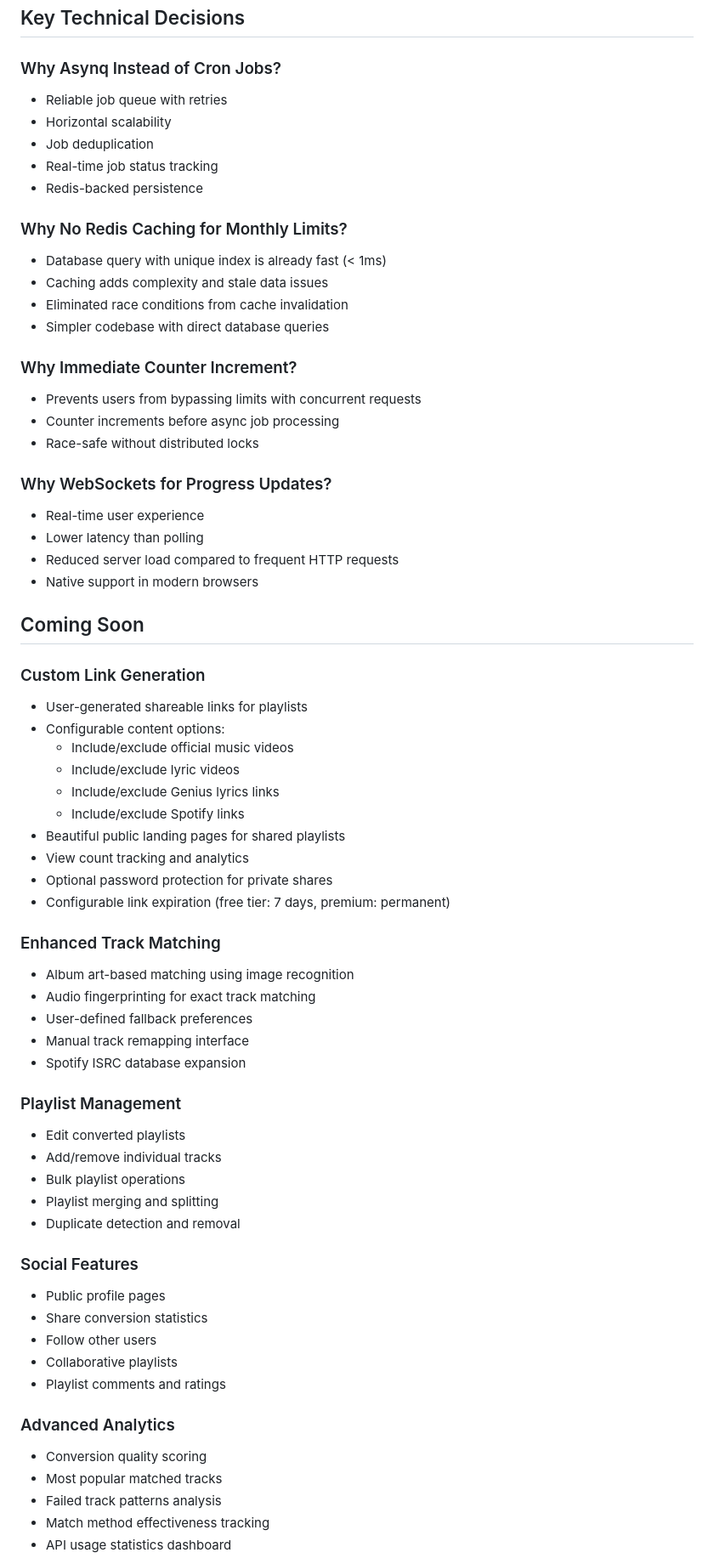
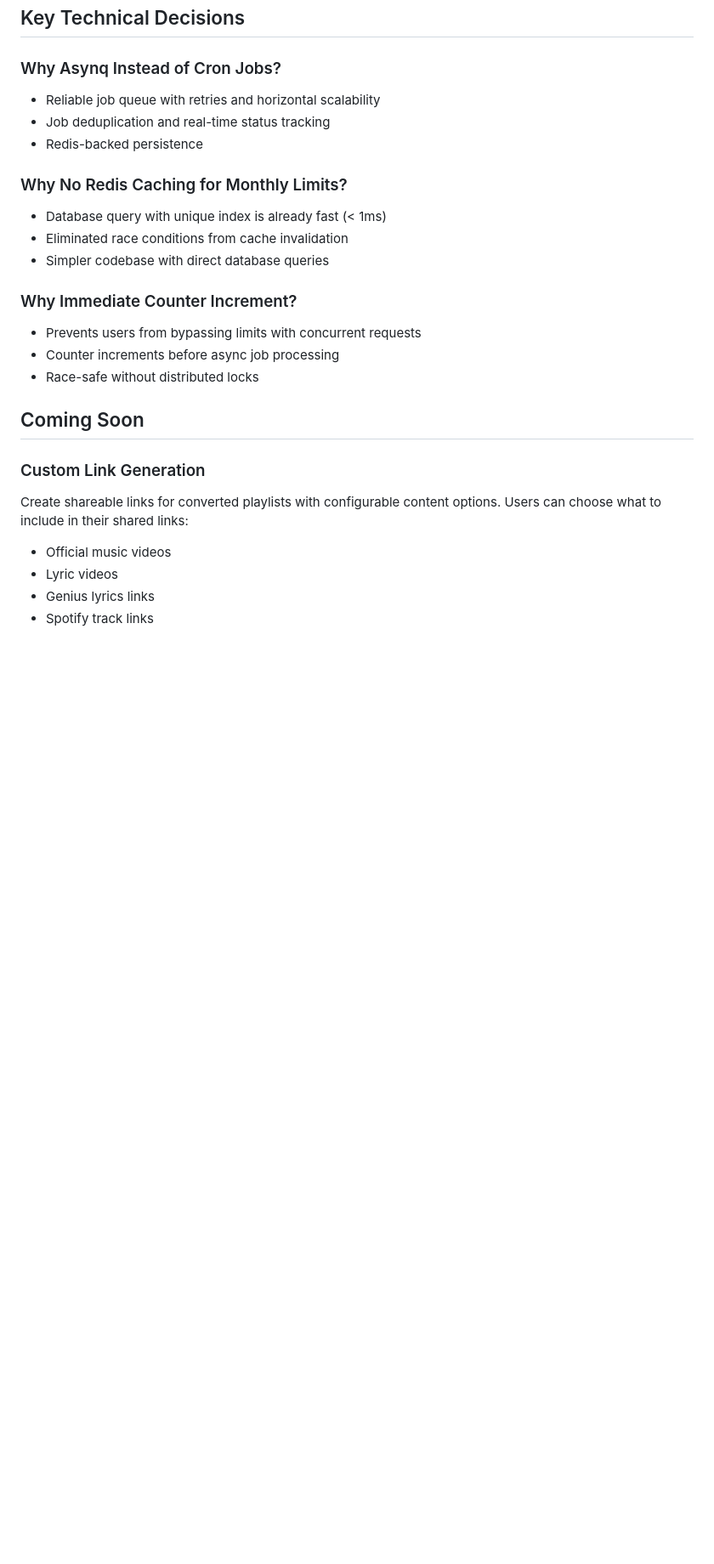
Before and after one commit to pixperk/sptyt, a Markdown page: README.md, the part around one of its changes. Shown at 85% size. GitHub-like rendering; blank space fills up the shorter version.

```diff
--- a/README.md
+++ b/README.md
@@ -252,15 +188,12 @@ The server will start on `http://localhost:8080`
 ## Key Technical Decisions
 
 ### Why Asynq Instead of Cron Jobs?
-- Reliable job queue with retries
-- Horizontal scalability
-- Job deduplication
-- Real-time job status tracking
+- Reliable job queue with retries and horizontal scalability
+- Job deduplication and real-time status tracking
 - Redis-backed persistence
 
 ### Why No Redis Caching for Monthly Limits?
 - Database query with unique index is already fast (< 1ms)
-- Caching adds complexity and stale data issues
 - Eliminated race conditions from cache invalidation
 - Simpler codebase with direct database queries
 
@@ -269,51 +202,12 @@ The server will start on `http://localhost:8080`
 - Counter increments before async job processing
 - Race-safe without distributed locks
 
-### Why WebSockets for Progress Updates?
-- Real-time user experience
-- Lower latency than polling
-- Reduced server load compared to frequent HTTP requests
-- Native support in modern browsers
-
 ## Coming Soon
 
 ### Custom Link Generation
-- User-generated shareable links for playlists
-- Configurable content options:
-  - Include/exclude official music videos
-  - Include/exclude lyric videos
-  - Include/exclude Genius lyrics links
-  - Include/exclude Spotify links
-- Beautiful public landing pages for shared playlists
-- View count tracking and analytics
-- Optional password protection for private shares
-- Configurable link expiration (free tier: 7 days, premium: permanent)
+Create shareable links for converted playlists with configurable content options. Users can choose what to include in their shared links:
+- Official music videos
+- Lyric videos
+- Genius lyrics links
+- Spotify track links
 
-### Enhanced Track Matching
-- Album art-based matching using image recognition
-- Audio fingerprinting for exact track matching
-- User-defined fallback preferences
-- Manual track remapping interface
-- Spotify ISRC database expansion
-
-### Playlist Management
-- Edit converted playlists
-- Add/remove individual tracks
-- Bulk playlist operations
-- Playlist merging and splitting
-- Duplicate detection and removal
-
-### Social Features
-- Public profile pages
-- Share conversion statistics
-- Follow other users
-- Collaborative playlists
-- Playlist comments and ratings
-
-### Advanced Analytics
-- Conversion quality scoring
-- Most popular matched tracks
-- Failed track patterns analysis
-- Match method effectiveness tracking
-- API usage statistics dashboard
-
```
Also changed, not shown: other parts of README.md (+1 -118 lines).
